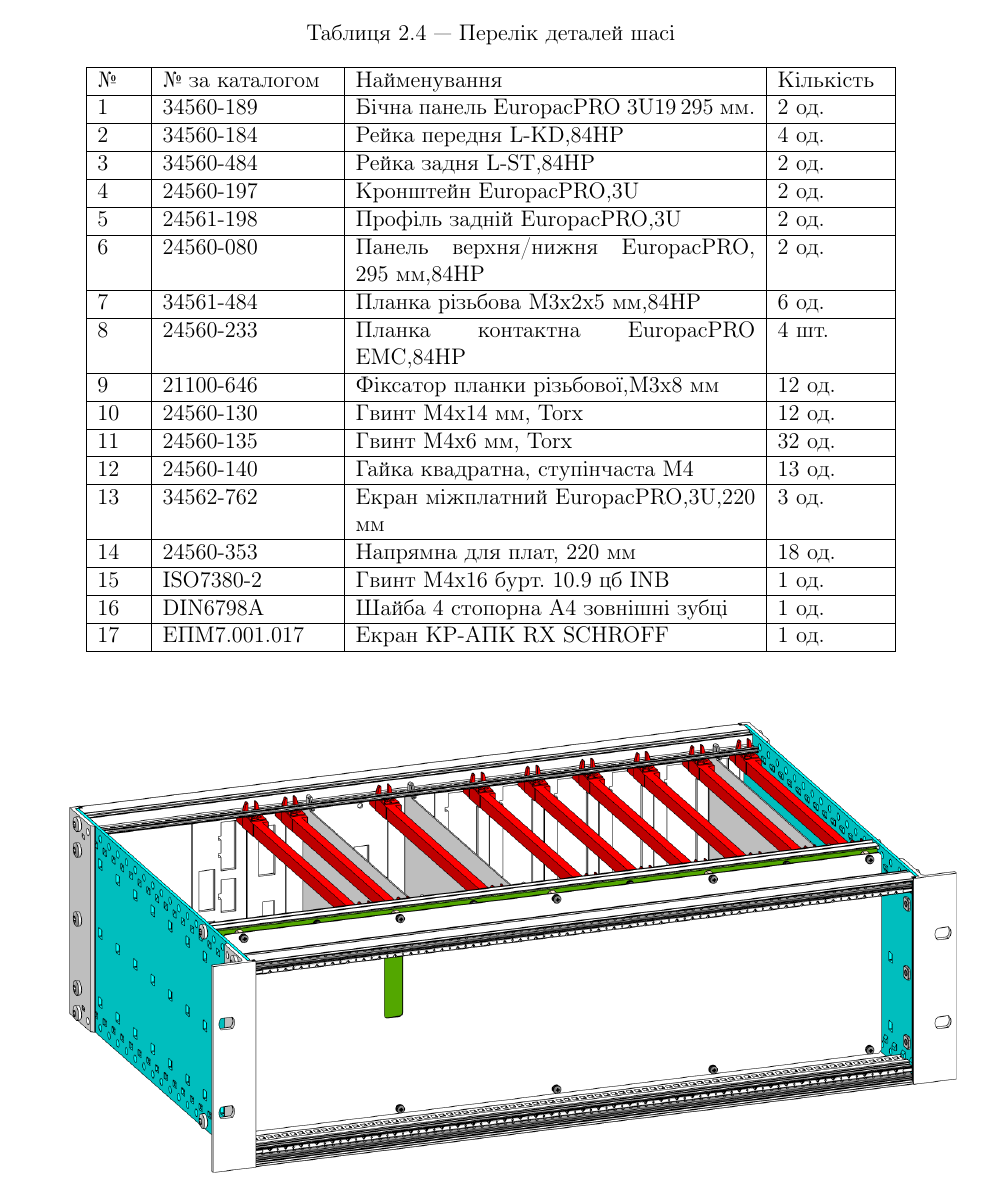
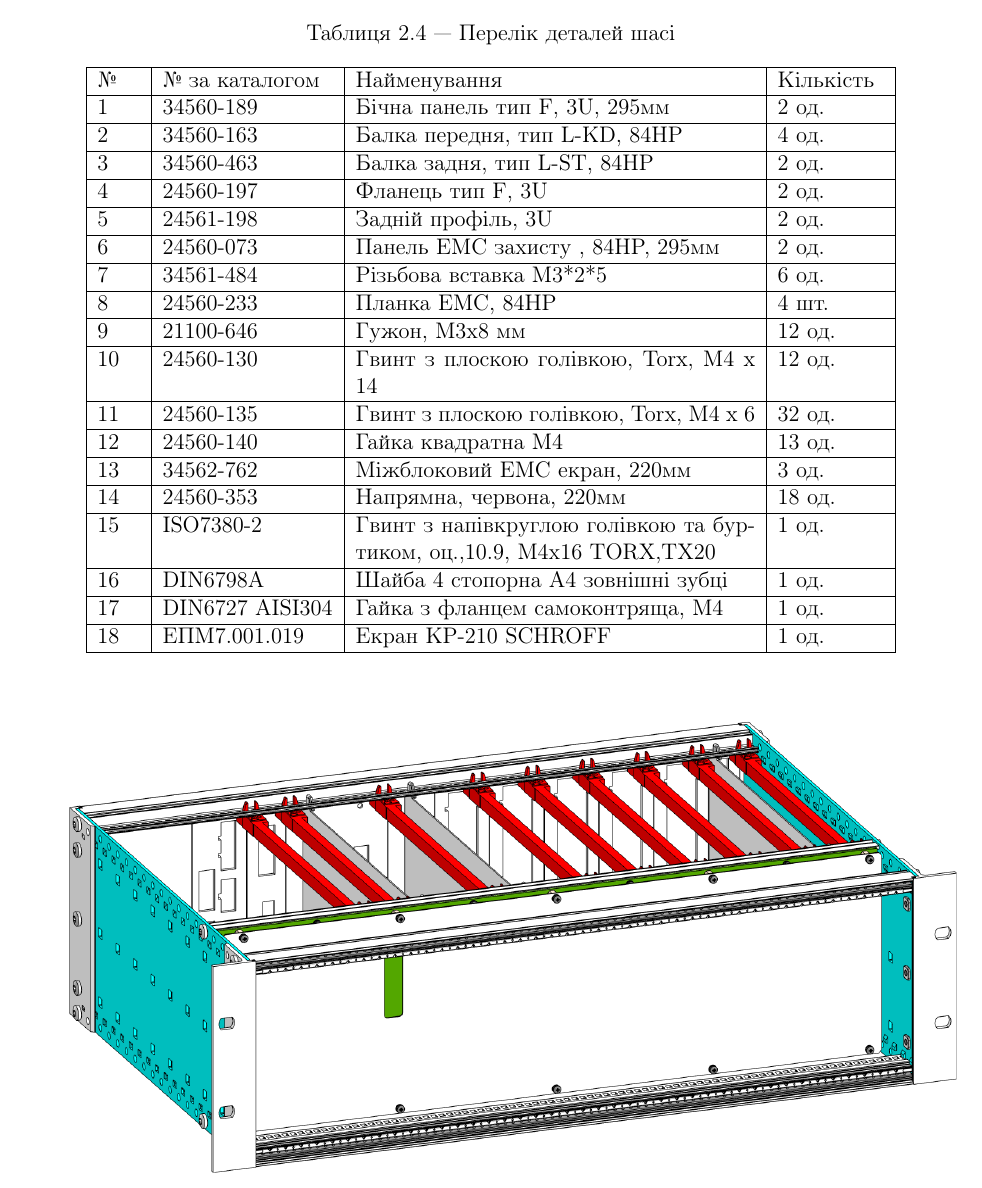
Before and after one commit to Lokarei/Keryvnttstvo, a LaTeX document (main.tex, which reads modules/apk_oi_rx.tex): part of page 39 of 48, cut so that both start at the same text. Compiled offline with pdfLaTeX.

Commit message:
Update component list with new part details

```diff
--- a/modules/apk_oi_rx.tex
+++ b/modules/apk_oi_rx.tex
@@ -4,23 +4,24 @@
     \begin{tabular}{|p{0.8cm}|p{3.2cm}|p{7.5cm}|p{2cm}|}
         \hline
         \textbf{№} & \textbf{№ за каталогом} & \textbf{Найменування} & \textbf{Кількість} \\ \hline
-        1 & 34560-189 & Бічна панель EuropacPRO 3U19",295 мм. & 2 од. \\ \hline
-        2 & 34560-184 & Рейка передня L-KD,84HP & 4 од. \\ \hline
-        3 & 34560-484 & Рейка задня L-ST,84HP & 2 од. \\ \hline
-        4 & 24560-197 & Кронштейн EuropacPRO,3U & 2 од. \\ \hline
-        5 & 24561-198 & Профіль задній EuropacPRO,3U & 2 од. \\ \hline
-        6 & 24560-080 & Панель верхня/нижня EuropacPRO, 295 мм,84HP & 2 од. \\ \hline
-        7 & 34561-484 & Планка різьбова М3х2х5 мм,84HP & 6 од. \\ \hline
-        8 & 24560-233 & Планка контактна EuropacPRO EMC,84HP & 4 шт. \\ \hline
-        9 & 21100-646 & Фіксатор планки різьбової,М3х8 мм & 12 од. \\ \hline
-       10 & 24560-130 & Гвинт М4х14 мм, Torx & 12 од. \\ \hline
-       11 & 24560-135 & Гвинт М4х6 мм, Torx & 32 од. \\ \hline
-       12 & 24560-140 & Гайка квадратна, ступінчаста М4 & 13 од. \\ \hline
-       13 & 34562-762 & Екран міжплатний EuropacPRO,3U,220 мм & 3 од. \\ \hline
-       14 & 24560-353 & Напрямна для плат, 220 мм & 18 од. \\ \hline
-       15 & ISO7380-2 & Гвинт М4х16 бурт. 10.9 цб INB & 1 од. \\ \hline
+        1 & 34560-189 & Бічна панель тип F, 3U, 295мм  & 2 од. \\ \hline
+        2 & 34560-163 & Балка передня, тип L-KD, 84HP & 4 од. \\ \hline
+        3 & 34560-463 & Балка задня, тип L-ST, 84HP & 2 од. \\ \hline
+        4 & 24560-197 & Фланець тип F, 3U & 2 од. \\ \hline
+        5 & 24561-198 & Задній профіль, 3U & 2 од. \\ \hline
+        6 & 24560-073 & Панель EMC захисту , 84HP, 295мм & 2 од. \\ \hline
+        7 & 34561-484 & Різьбова вставка M3*2*5 & 6 од. \\ \hline
+        8 & 24560-233 & Планка ЕМС, 84НР & 4 шт. \\ \hline
+        9 & 21100-646 & Гужон, М3х8 мм & 12 од. \\ \hline
+       10 & 24560-130 & Гвинт з плоскою голівкою, Torx, M4 x 14 & 12 од. \\ \hline
+       11 & 24560-135 & Гвинт з плоскою голівкою, Torx, M4 x 6 & 32 од. \\ \hline
+       12 & 24560-140 & Гайка квадратна М4 & 13 од. \\ \hline
+       13 & 34562-762 & Міжблоковий ЕМС екран, 220мм & 3 од. \\ \hline
+       14 & 24560-353 & Напрямна, червона, 220мм & 18 од. \\ \hline
+       15 & ISO7380-2 & Гвинт з напівкруглою голівкою та буртиком, оц.,10.9, М4х16 TORX,TX20 & 1 од. \\ \hline
        16 & DIN6798A & Шайба 4 стопорна A4 зовнішні зубці & 1 од. \\ \hline
-       17 & ЕПМ7.001.017 & Екран КР-АПК RX SCHROFF & 1 од. \\ \hline
+       17 & DIN6727 AISI304 & Гайка з фланцем самоконтряща, M4 & 1 од. \\ \hline
+       18 & ЕПМ7.001.019 & Екран КР-210 SCHROFF & 1 од. \\ \hline
 
     \end{tabular}
 
```
